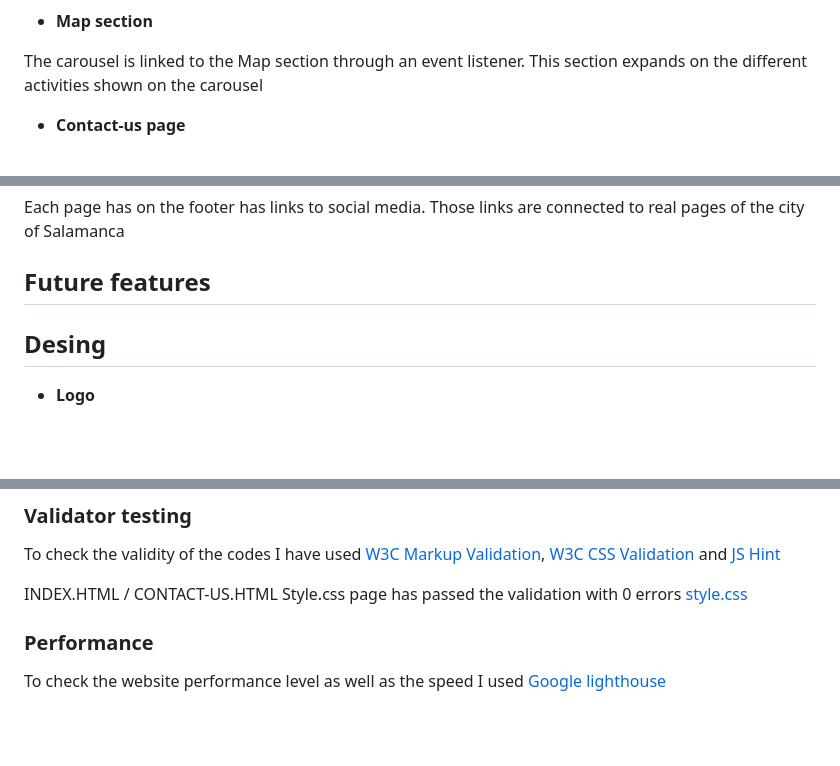
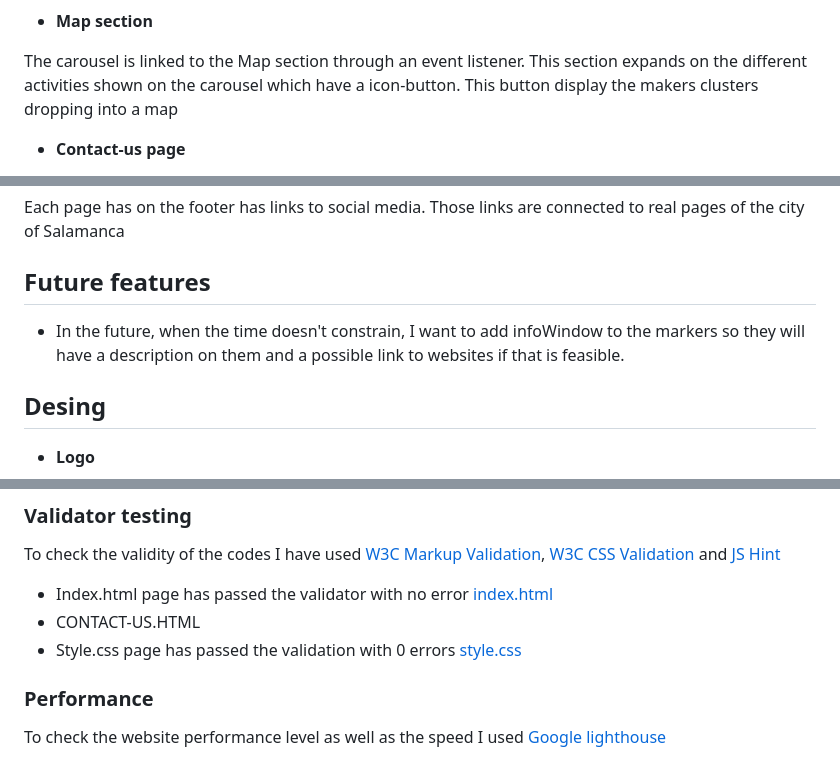
Before and after one commit to Gloria-21/Living-Salamanca, a Markdown page: README.md, 3 parts joined by grey strips. Rendered like a GitHub page; blank space fills up the shorter version.

Commit message:
add index.html validator to README.md

```diff
--- a/README.md
+++ b/README.md
@@ -30,7 +30,8 @@ Right underneath the hero image, the carousel with all different activities is l
 
 * **Map section**
 
-The carousel is linked to the Map section through an event listener. This section expands on the different activities shown on the carousel
+The carousel is linked to the Map section through an event listener. This section expands on the different activities shown on the carousel which have a icon-button.
+This button display the makers clusters dropping into a map
 
 * **Contact-us page**
 
@@ -45,6 +46,8 @@ This page is is presenting a form that is linked via Email Js to an email, so ev
 
 Each page has on the footer has links to social media. Those links are connected to real pages of the city of Salamanca
 ## Future features
+
+* In the future, when the time doesn't constrain, I want to add infoWindow to the markers so they will have a description on them and a possible link to websites if that is feasible.
 
 
 ## Desing
@@ -132,8 +135,9 @@ At a later stage, when the site was deployed, the website was tested by family a
 
 To check the validity of the codes I have used [W3C Markup Validation](https://validator.w3.org/), [W3C CSS Validation](https://jigsaw.w3.org/css-validator/) and [JS Hint](https://jshint.com/)
 
-INDEX.HTML / CONTACT-US.HTML
-Style.css page has passed the validation with 0 errors [style.css](/doc/validators/CSSValidator.png)
+* Index.html page has passed the validator with no error [index.html](/doc/validators/indexvalidator.png)
+* CONTACT-US.HTML
+* Style.css page has passed the validation with 0 errors [style.css](/doc/validators/CSSValidator.png)
 
 ### Performance
 
```
Also changed, not shown: doc/validators/indexvalidator.png (added).
